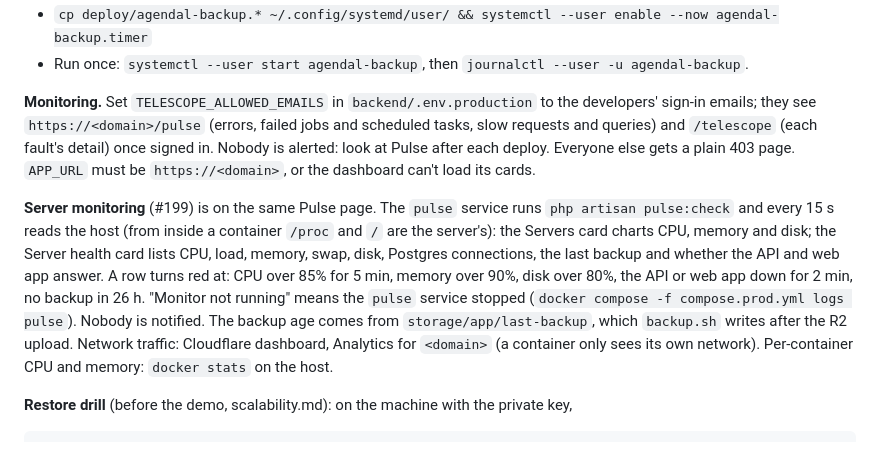
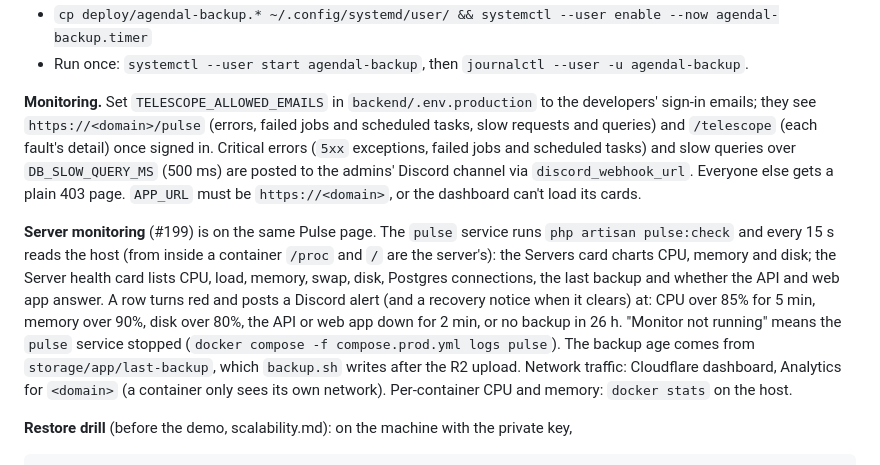
Before and after one commit to 02bbits/Agendal, a Markdown page: deploy/README.md, the part around the change. Drawn GitHub-style.

```diff
--- a/deploy/README.md
+++ b/deploy/README.md
@@ -106,18 +106,16 @@ Nightly encrypted `pg_dump`, 7 days on the server and in R2 ([backup.sh](backup.
 
 **Monitoring.** Set `TELESCOPE_ALLOWED_EMAILS` in `backend/.env.production` to the developers' sign-in emails;
 they see `https://<domain>/pulse` (errors, failed jobs and scheduled tasks, slow requests and queries) and
-`/telescope` (each fault's detail) once signed in. Nobody is alerted: look at Pulse after each deploy. Everyone
-else gets a plain 403 page. `APP_URL` must be `https://<domain>`, or the dashboard can't load its cards.
+`/telescope` (each fault's detail) once signed in. Critical errors (`5xx` exceptions, failed jobs and scheduled tasks)
+and slow queries over `DB_SLOW_QUERY_MS` (500 ms) are posted to the admins' Discord channel via `discord_webhook_url`.
+Everyone else gets a plain 403 page. `APP_URL` must be `https://<domain>`, or the dashboard can't load its cards.
 
 **Server monitoring** (#199) is on the same Pulse page. The `pulse` service runs `php artisan pulse:check`
 and every 15 s reads the host (from inside a container `/proc` and `/` are the server's): the Servers card
 charts CPU, memory and disk; the Server health card lists CPU, load, memory, swap, disk, Postgres connections,
-the last backup and whether the API and web app answer. A row turns red at: CPU over 85% for 5 min, memory over
-90%, disk over 80%, the API or web app down for 2 min, no backup in 26 h. "Monitor not running" means the
-`pulse` service stopped (`docker compose -f compose.prod.yml logs pulse`). Nobody is notified. The backup age
-comes from `storage/app/last-backup`, which `backup.sh` writes after the R2 upload. Network traffic: Cloudflare
-dashboard, Analytics for `<domain>` (a container only sees its own network). Per-container CPU and memory:
-`docker stats` on the host.
+the last backup and whether the API and web app answer. A row turns red and posts a Discord alert (and a recovery
+notice when it clears) at: CPU over 85% for 5 min, memory over 90%, disk over 80%, the API or web app down for
+2 min, or no backup in 26 h. "Monitor not running" means the `pulse` service stopped (`docker compose -f compose.prod.yml logs pulse`). The backup age comes from `storage/app/last-backup`, which `backup.sh` writes after the R2 upload. Network traffic: Cloudflare dashboard, Analytics for `<domain>` (a container only sees its own network). Per-container CPU and memory: `docker stats` on the host.
 
 **Restore drill** (before the demo, scalability.md): on the machine with the private key,
 
```
Also changed, not shown: README.md (+11 -1 lines), docs/05-quality/scalability.md (+1 -1 lines), docs/screenshots/39-gemini-note-llm-log.png (added).
